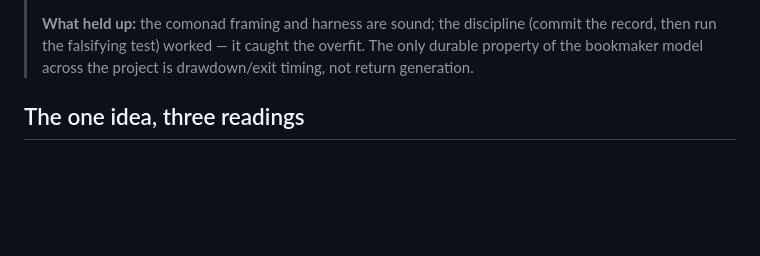
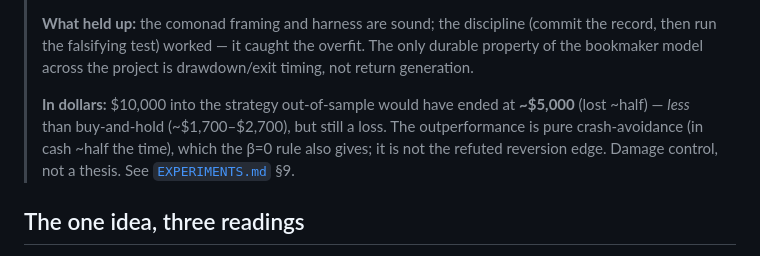
Before and after one commit to RaggedR/crypto, a Markdown page: comonad/README.md, the part around the change. Rendered like a GitHub page; blank space fills up the shorter version.

```diff
--- a/comonad/README.md
+++ b/comonad/README.md
@@ -24,6 +24,12 @@ That *is* the backtest.
 > (commit the record, then run the falsifying test) worked — it caught the
 > overfit. The only durable property of the bookmaker model across the project
 > is drawdown/exit timing, not return generation.
+>
+> **In dollars:** $10,000 into the strategy out-of-sample would have ended at
+> **~$5,000** (lost ~half) — *less* than buy-and-hold (~$1,700–$2,700), but still
+> a loss. The outperformance is pure crash-avoidance (in cash ~half the time),
+> which the β=0 rule also gives; it is not the refuted reversion edge. Damage
+> control, not a thesis. See [`EXPERIMENTS.md`](EXPERIMENTS.md) §9.
 
 ## The one idea, three readings
 
```
Also changed, not shown: comonad/EXPERIMENTS.md (+17 -0 lines).
